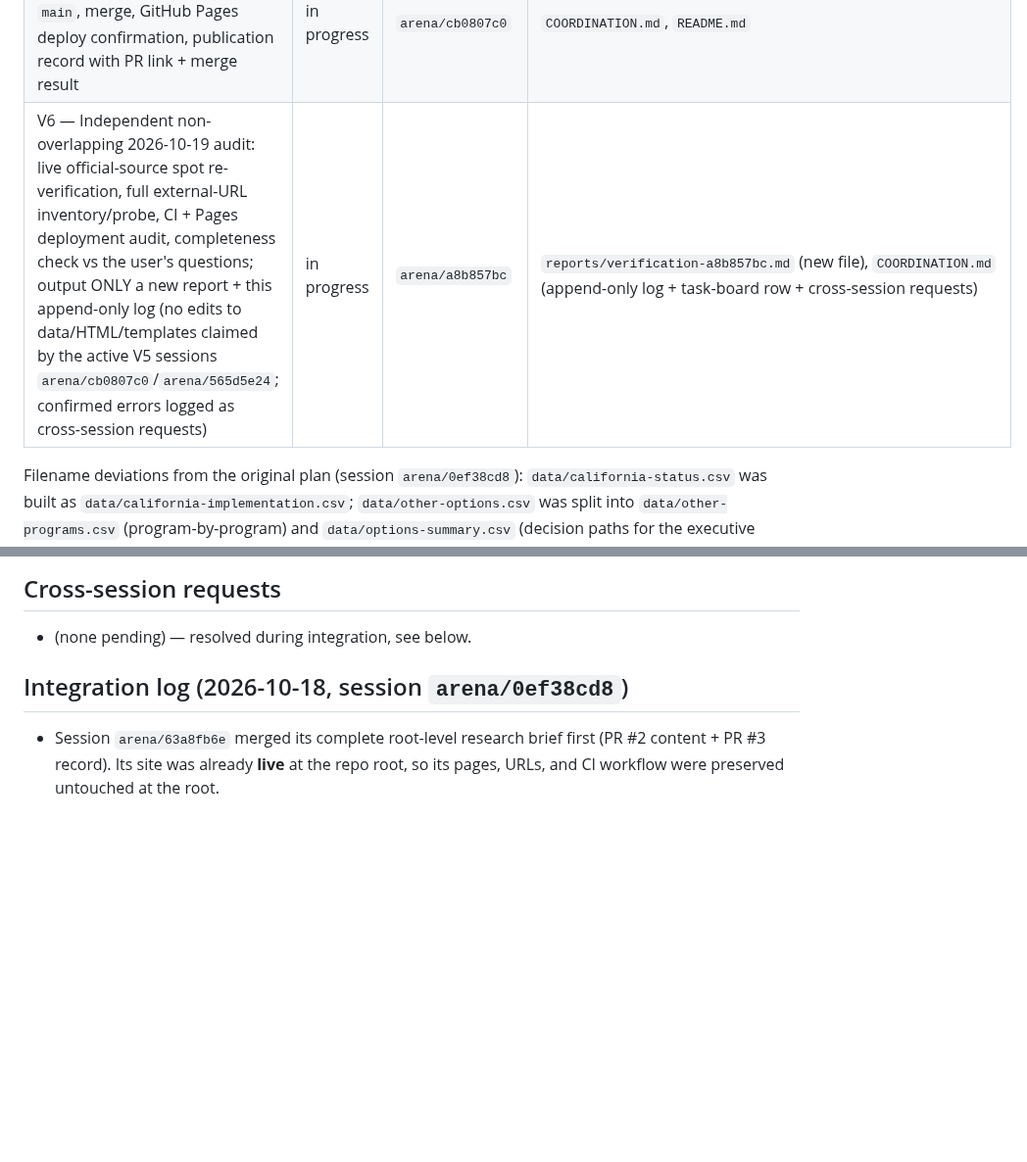
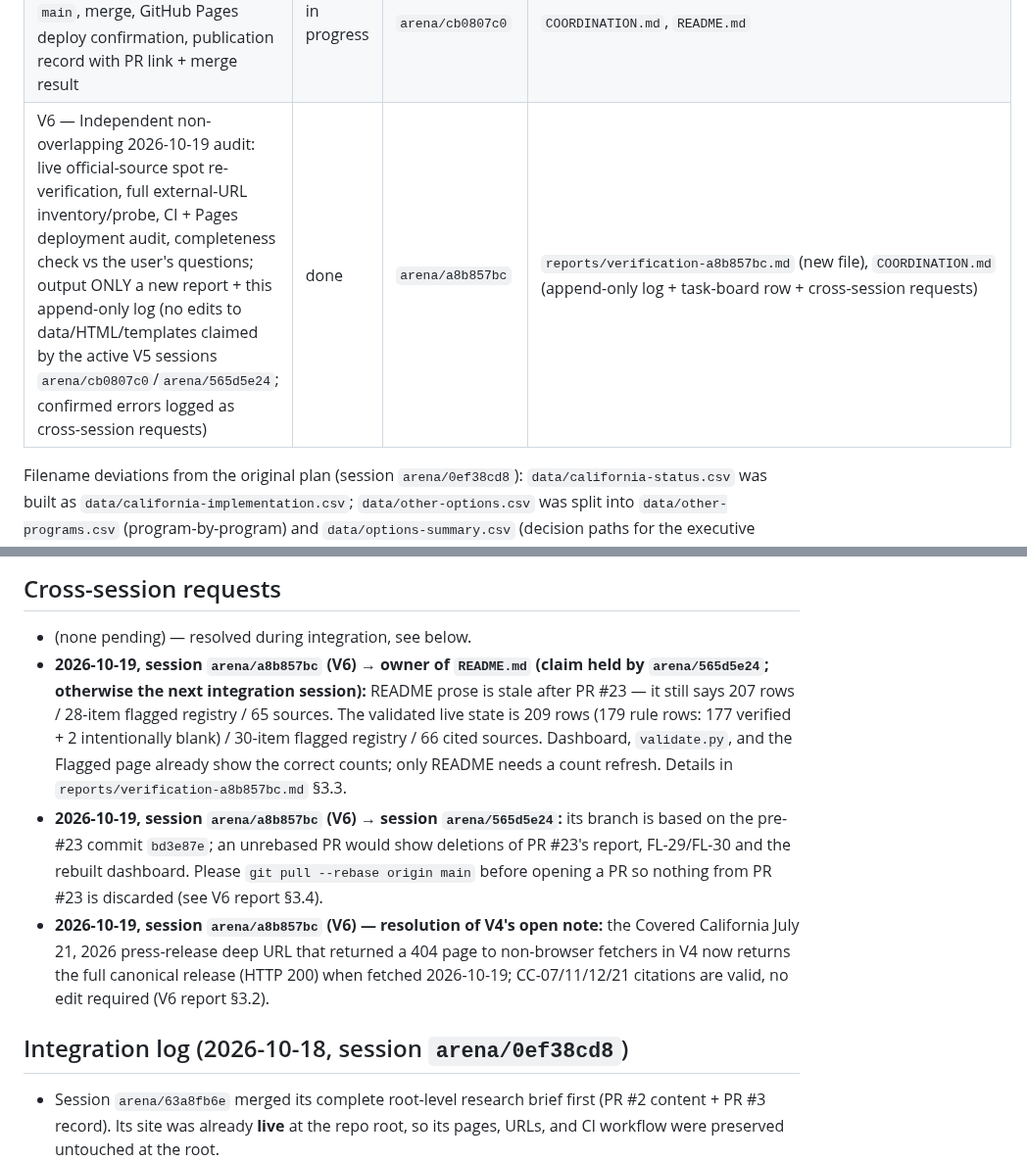
Before and after one commit to buffedlizard55-lab/MaltaProj9, a Markdown page: COORDINATION.md, 2 parts joined by grey strips. Shown at 98% size. GitHub-like rendering; blank space fills up the shorter version.

```diff
--- a/COORDINATION.md
+++ b/COORDINATION.md
@@ -60,7 +60,7 @@ Research snapshot date: **2026-10-18 (UTC)**.
 | V5 — Independent line-by-line re-verification (2026-10-19 snapshot) of all published rows across all three publications vs live official sources; repo audit; new irregularities to flagged registry | done (2026-10-19) | `arena/cb0807c0` | `COORDINATION.md` (append-only log), `reports/verification-cb0807c0.md` (new), `data/*.csv`/`data/*.json`/`site_src/*.tmpl`/`dashboard/**`/root `*.html`/`docs/**` (corrections only, each logged), `README.md` (counts only) |
 | S2 — Full external link probe (every unique external URL in data files + HTML) + internal link validation + build/link checks for all three publications | done (2026-10-19) | `arena/cb0807c0` | same as V5; no scope outside V5 |
 | I4 — Final integration: PR from `arena/cb0807c0-maltaproj9` to `main`, merge, GitHub Pages deploy confirmation, publication record with PR link + merge result | in progress | `arena/cb0807c0` | `COORDINATION.md`, `README.md` |
-| V6 — Independent non-overlapping 2026-10-19 audit: live official-source spot re-verification, full external-URL inventory/probe, CI + Pages deployment audit, completeness check vs the user's questions; output ONLY a new report + this append-only log (no edits to data/HTML/templates claimed by the active V5 sessions `arena/cb0807c0`/`arena/565d5e24`; confirmed errors logged as cross-session requests) | in progress | `arena/a8b857bc` | `reports/verification-a8b857bc.md` (new file), `COORDINATION.md` (append-only log + task-board row + cross-session requests) |
+| V6 — Independent non-overlapping 2026-10-19 audit: live official-source spot re-verification, full external-URL inventory/probe, CI + Pages deployment audit, completeness check vs the user's questions; output ONLY a new report + this append-only log (no edits to data/HTML/templates claimed by the active V5 sessions `arena/cb0807c0`/`arena/565d5e24`; confirmed errors logged as cross-session requests) | done | `arena/a8b857bc` | `reports/verification-a8b857bc.md` (new file), `COORDINATION.md` (append-only log + task-board row + cross-session requests) |
 
 Filename deviations from the original plan (session `arena/0ef38cd8`): `data/california-status.csv`
 was built as `data/california-implementation.csv`; `data/other-options.csv` was split into
@@ -74,6 +74,21 @@ placeholders, and `.nojekyll` keeps Pages serving both sites as static files.
 ## Cross-session requests
 
 - (none pending) — resolved during integration, see below.
+- **2026-10-19, session `arena/a8b857bc` (V6) → owner of `README.md` (claim held by
+  `arena/565d5e24`; otherwise the next integration session):** README prose is stale after
+  PR #23 — it still says 207 rows / 28-item flagged registry / 65 sources. The validated live
+  state is 209 rows (179 rule rows: 177 verified + 2 intentionally blank) / 30-item flagged
+  registry / 66 cited sources. Dashboard, `validate.py`, and the Flagged page already show the
+  correct counts; only README needs a count refresh. Details in
+  `reports/verification-a8b857bc.md` §3.3.
+- **2026-10-19, session `arena/a8b857bc` (V6) → session `arena/565d5e24`:** its branch is based
+  on the pre-#23 commit `bd3e87e`; an unrebased PR would show deletions of PR #23's report,
+  FL-29/FL-30 and the rebuilt dashboard. Please `git pull --rebase origin main` before opening a
+  PR so nothing from PR #23 is discarded (see V6 report §3.4).
+- **2026-10-19, session `arena/a8b857bc` (V6) — resolution of V4's open note:** the Covered
+  California July 21, 2026 press-release deep URL that returned a 404 page to non-browser
+  fetchers in V4 now returns the full canonical release (HTTP 200) when fetched 2026-10-19;
+  CC-07/11/12/21 citations are valid, no edit required (V6 report §3.2).
 
 ## Integration log (2026-10-18, session `arena/0ef38cd8`)
 
```
Also changed, not shown: other parts of COORDINATION.md (+38 -0 lines), reports/verification-a8b857bc.md (added, +148 -0 lines).
